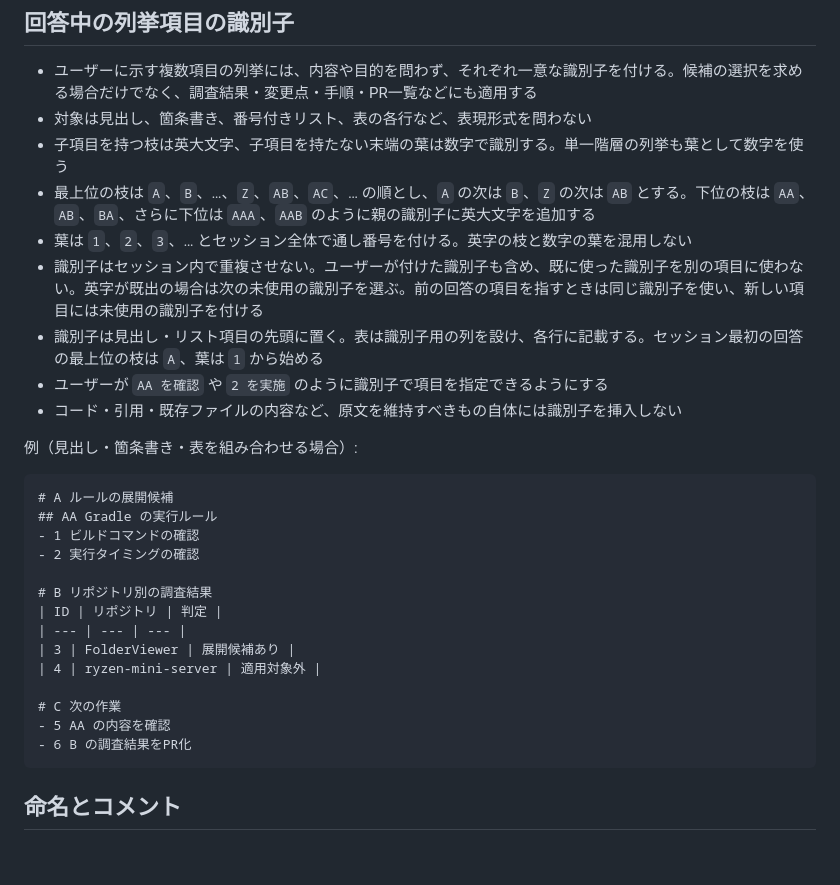
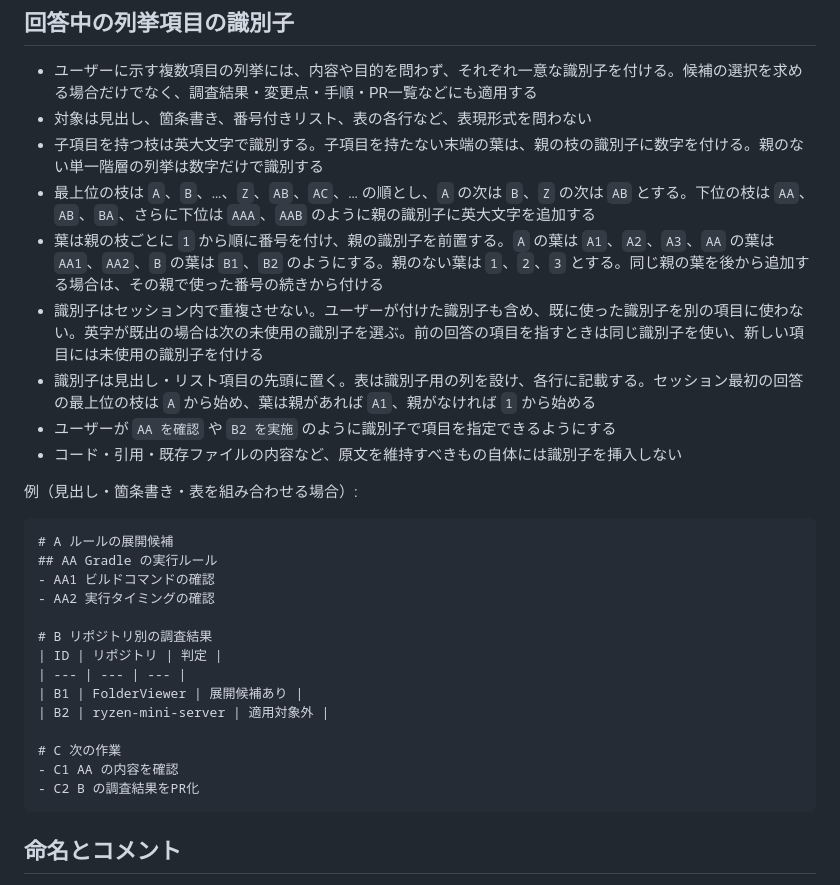
Before and after one commit to matsudamper/slack-emoji-builder, a Markdown page: AGENTS.md, the part around the change. Rendered like a GitHub page; blank space fills up the shorter version.

Commit message:
葉の識別子を親の英字と親内連番に統一 (#78)

````diff
--- a/AGENTS.md
+++ b/AGENTS.md
@@ -25,12 +25,12 @@ find src -type f -name '*.js' -print0 | xargs -0 -r -n1 node --check
 ## 回答中の列挙項目の識別子
 - ユーザーに示す複数項目の列挙には、内容や目的を問わず、それぞれ一意な識別子を付ける。候補の選択を求める場合だけでなく、調査結果・変更点・手順・PR一覧などにも適用する
 - 対象は見出し、箇条書き、番号付きリスト、表の各行など、表現形式を問わない
-- 子項目を持つ枝は英大文字、子項目を持たない末端の葉は数字で識別する。単一階層の列挙も葉として数字を使う
+- 子項目を持つ枝は英大文字で識別する。子項目を持たない末端の葉は、親の枝の識別子に数字を付ける。親のない単一階層の列挙は数字だけで識別する
 - 最上位の枝は `A`、`B`、…、`Z`、`AB`、`AC`、… の順とし、`A` の次は `B`、`Z` の次は `AB` とする。下位の枝は `AA`、`AB`、`BA`、さらに下位は `AAA`、`AAB` のように親の識別子に英大文字を追加する
-- 葉は `1`、`2`、`3`、… とセッション全体で通し番号を付ける。英字の枝と数字の葉を混用しない
+- 葉は親の枝ごとに `1` から順に番号を付け、親の識別子を前置する。`A` の葉は `A1`、`A2`、`A3`、`AA` の葉は `AA1`、`AA2`、`B` の葉は `B1`、`B2` のようにする。親のない葉は `1`、`2`、`3` とする。同じ親の葉を後から追加する場合は、その親で使った番号の続きから付ける
 - 識別子はセッション内で重複させない。ユーザーが付けた識別子も含め、既に使った識別子を別の項目に使わない。英字が既出の場合は次の未使用の識別子を選ぶ。前の回答の項目を指すときは同じ識別子を使い、新しい項目には未使用の識別子を付ける
-- 識別子は見出し・リスト項目の先頭に置く。表は識別子用の列を設け、各行に記載する。セッション最初の回答の最上位の枝は `A`、葉は `1` から始める
-- ユーザーが `AA を確認` や `2 を実施` のように識別子で項目を指定できるようにする
+- 識別子は見出し・リスト項目の先頭に置く。表は識別子用の列を設け、各行に記載する。セッション最初の回答の最上位の枝は `A` から始め、葉は親があれば `A1`、親がなければ `1` から始める
+- ユーザーが `AA を確認` や `B2 を実施` のように識別子で項目を指定できるようにする
 - コード・引用・既存ファイルの内容など、原文を維持すべきもの自体には識別子を挿入しない
 
 例（見出し・箇条書き・表を組み合わせる場合）:
@@ -38,18 +38,18 @@ find src -type f -name '*.js' -print0 | xargs -0 -r -n1 node --check
 ```markdown
 # A ルールの展開候補
 ## AA Gradle の実行ルール
-- 1 ビルドコマンドの確認
-- 2 実行タイミングの確認
+- AA1 ビルドコマンドの確認
+- AA2 実行タイミングの確認
 
 # B リポジトリ別の調査結果
 | ID | リポジトリ | 判定 |
 | --- | --- | --- |
-| 3 | FolderViewer | 展開候補あり |
-| 4 | ryzen-mini-server | 適用対象外 |
+| B1 | FolderViewer | 展開候補あり |
+| B2 | ryzen-mini-server | 適用対象外 |
 
 # C 次の作業
-- 5 AA の内容を確認
-- 6 B の調査結果をPR化
+- C1 AA の内容を確認
+- C2 B の調査結果をPR化
 ```
 
 ## 命名とコメント
````
